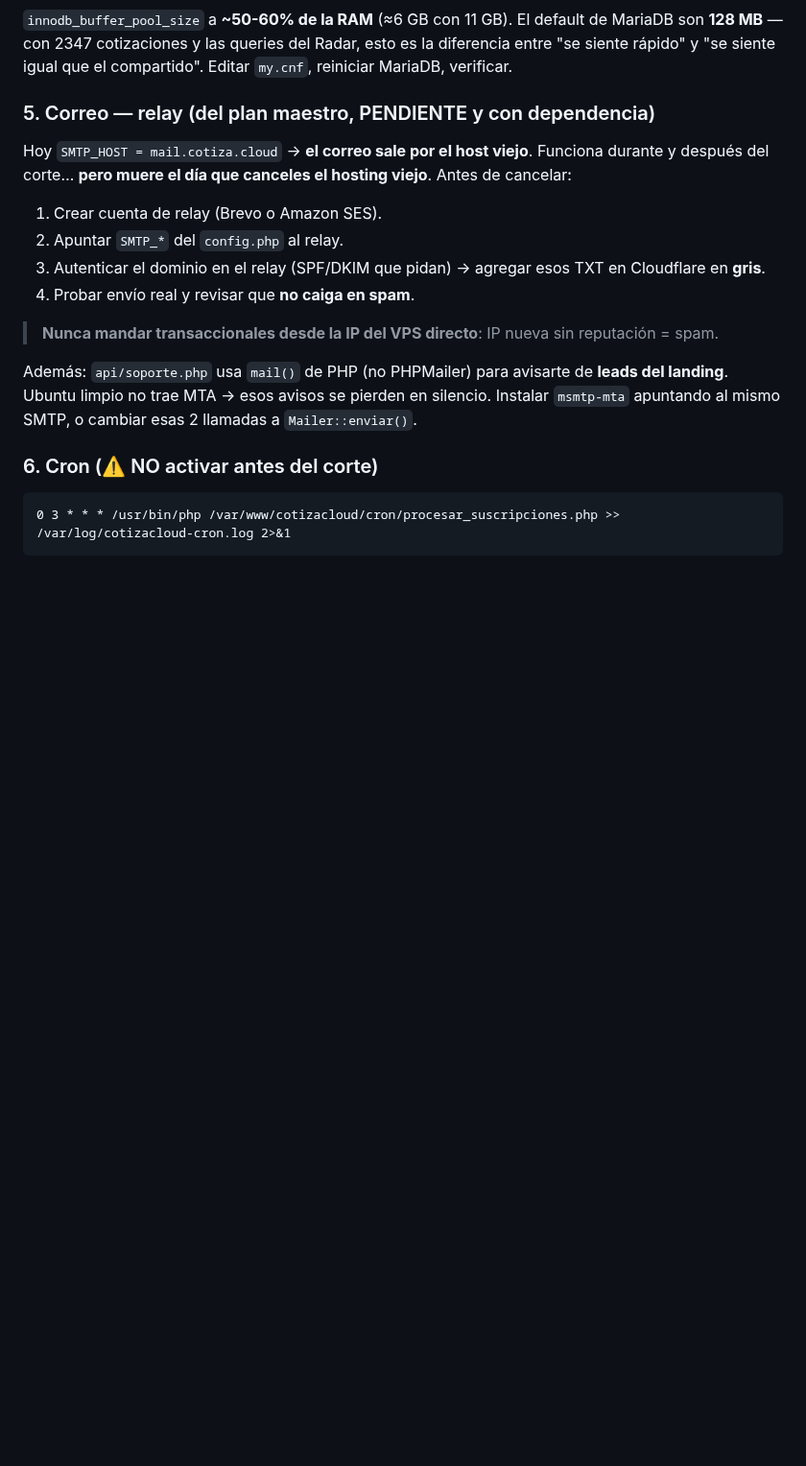
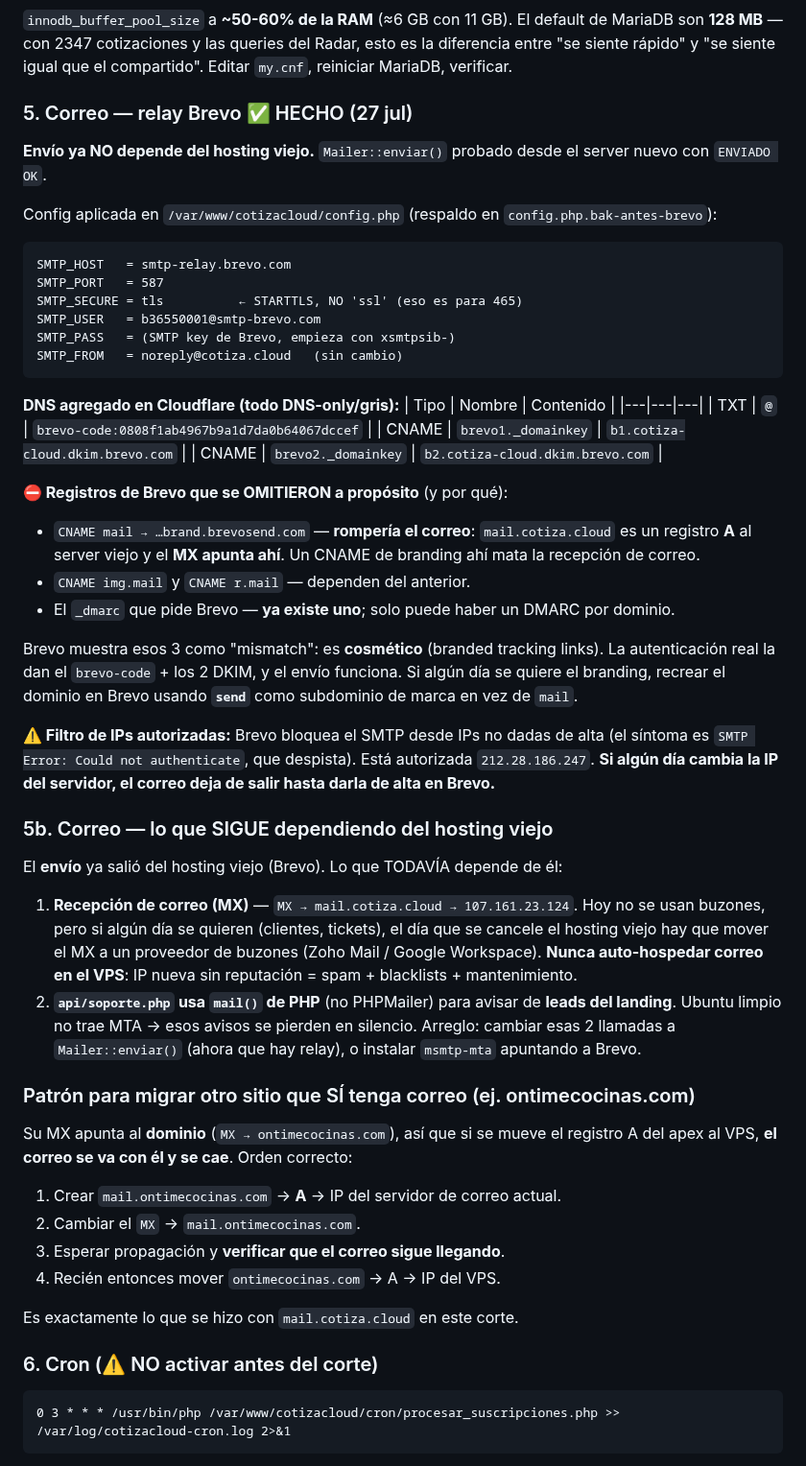
Before and after one commit to gansomedina/cotizacloud, a Markdown page: docs/migracion_contabo_runbook.md, the part around the change. Shown at 96% size. GitHub-like rendering; blank space fills up the shorter version.

Commit message:
docs: relay Brevo configurado y probado — envío independiente del hosting viejo
Registra la config SMTP de Brevo (587/STARTTLS), los 3 registros DNS agregados
(brevo-code + 2 DKIM en gris) y, sobre todo, los 3 que se OMITIERON a propósito:
el CNAME 'mail' de branding habría roto la recepción de correo, porque
mail.cotiza.cloud es un registro A al server viejo y el MX apunta ahí.

Documenta también el filtro de IPs autorizadas de Brevo (su síntoma es un
'Could not authenticate' que despista) y el patrón para migrar otro sitio que
sí tenga correo, como ontimecocinas.com: anclar el MX a un host propio ANTES
de mover el A del apex.

Co-Authored-By: Claude Opus 4.8 <noreply@anthropic.com>
Claude-Session: https://claude.ai/code/session_01B5qs5nke4Qw2ocEko7Tpms

````diff
--- a/docs/migracion_contabo_runbook.md
+++ b/docs/migracion_contabo_runbook.md
@@ -145,23 +145,68 @@ MariaDB son **128 MB** — con 2347 cotizaciones y las queries del Radar, esto e
 diferencia entre "se siente rápido" y "se siente igual que el compartido".
 Editar `my.cnf`, reiniciar MariaDB, verificar.
 
-### 5. Correo — relay (del plan maestro, PENDIENTE y con dependencia)
-Hoy `SMTP_HOST = mail.cotiza.cloud` → **el correo sale por el host viejo**.
-Funciona durante y después del corte… **pero muere el día que canceles el hosting
-viejo**. Antes de cancelar:
-1. Crear cuenta de relay (Brevo o Amazon SES).
-2. Apuntar `SMTP_*` del `config.php` al relay.
-3. Autenticar el dominio en el relay (SPF/DKIM que pidan) → agregar esos TXT en
-   Cloudflare en **gris**.
-4. Probar envío real y revisar que **no caiga en spam**.
+### 5. Correo — relay Brevo ✅ HECHO (27 jul)
 
-> **Nunca mandar transaccionales desde la IP del VPS directo**: IP nueva sin
-> reputación = spam.
+**Envío ya NO depende del hosting viejo.** `Mailer::enviar()` probado desde el
+server nuevo con `ENVIADO OK`.
 
-Además: `api/soporte.php` usa `mail()` de PHP (no PHPMailer) para avisarte de
-**leads del landing**. Ubuntu limpio no trae MTA → esos avisos se pierden en
-silencio. Instalar `msmtp-mta` apuntando al mismo SMTP, o cambiar esas 2 llamadas
-a `Mailer::enviar()`.
+Config aplicada en `/var/www/cotizacloud/config.php` (respaldo en
+`config.php.bak-antes-brevo`):
+```
+SMTP_HOST   = smtp-relay.brevo.com
+SMTP_PORT   = 587
+SMTP_SECURE = tls          ← STARTTLS, NO 'ssl' (eso es para 465)
+SMTP_USER   = b36550001@smtp-brevo.com
+SMTP_PASS   = (SMTP key de Brevo, empieza con xsmtpsib-)
+SMTP_FROM   = noreply@cotiza.cloud   (sin cambio)
+```
+
+**DNS agregado en Cloudflare (todo DNS-only/gris):**
+| Tipo | Nombre | Contenido |
+|---|---|---|
+| TXT | `@` | `brevo-code:0808f1ab4967b9a1d7da0b64067dccef` |
+| CNAME | `brevo1._domainkey` | `b1.cotiza-cloud.dkim.brevo.com` |
+| CNAME | `brevo2._domainkey` | `b2.cotiza-cloud.dkim.brevo.com` |
+
+**⛔ Registros de Brevo que se OMITIERON a propósito** (y por qué):
+- `CNAME mail → …brand.brevosend.com` — **rompería el correo**: `mail.cotiza.cloud`
+  es un registro **A** al server viejo y el **MX apunta ahí**. Un CNAME de branding
+  ahí mata la recepción de correo.
+- `CNAME img.mail` y `CNAME r.mail` — dependen del anterior.
+- El `_dmarc` que pide Brevo — **ya existe uno**; solo puede haber un DMARC por dominio.
+
+Brevo muestra esos 3 como "mismatch": es **cosmético** (branded tracking links).
+La autenticación real la dan el `brevo-code` + los 2 DKIM, y el envío funciona.
+Si algún día se quiere el branding, recrear el dominio en Brevo usando
+**`send`** como subdominio de marca en vez de `mail`.
+
+**⚠️ Filtro de IPs autorizadas:** Brevo bloquea el SMTP desde IPs no dadas de alta
+(el síntoma es `SMTP Error: Could not authenticate`, que despista). Está autorizada
+`212.28.186.247`. **Si algún día cambia la IP del servidor, el correo deja de salir
+hasta darla de alta en Brevo.**
+
+### 5b. Correo — lo que SIGUE dependiendo del hosting viejo
+El **envío** ya salió del hosting viejo (Brevo). Lo que TODAVÍA depende de él:
+
+1. **Recepción de correo (MX)** — `MX → mail.cotiza.cloud → 107.161.23.124`.
+   Hoy no se usan buzones, pero si algún día se quieren (clientes, tickets), el
+   día que se cancele el hosting viejo hay que mover el MX a un proveedor de
+   buzones (Zoho Mail / Google Workspace). **Nunca auto-hospedar correo en el VPS**:
+   IP nueva sin reputación = spam + blacklists + mantenimiento.
+2. **`api/soporte.php` usa `mail()` de PHP** (no PHPMailer) para avisar de **leads
+   del landing**. Ubuntu limpio no trae MTA → esos avisos se pierden en silencio.
+   Arreglo: cambiar esas 2 llamadas a `Mailer::enviar()` (ahora que hay relay), o
+   instalar `msmtp-mta` apuntando a Brevo.
+
+### Patrón para migrar otro sitio que SÍ tenga correo (ej. ontimecocinas.com)
+Su MX apunta al **dominio** (`MX → ontimecocinas.com`), así que si se mueve el
+registro A del apex al VPS, **el correo se va con él y se cae**. Orden correcto:
+1. Crear `mail.ontimecocinas.com` → **A** → IP del servidor de correo actual.
+2. Cambiar el `MX` → `mail.ontimecocinas.com`.
+3. Esperar propagación y **verificar que el correo sigue llegando**.
+4. Recién entonces mover `ontimecocinas.com` → A → IP del VPS.
+
+Es exactamente lo que se hizo con `mail.cotiza.cloud` en este corte.
 
 ### 6. Cron (⚠️ NO activar antes del corte)
 ```
````
